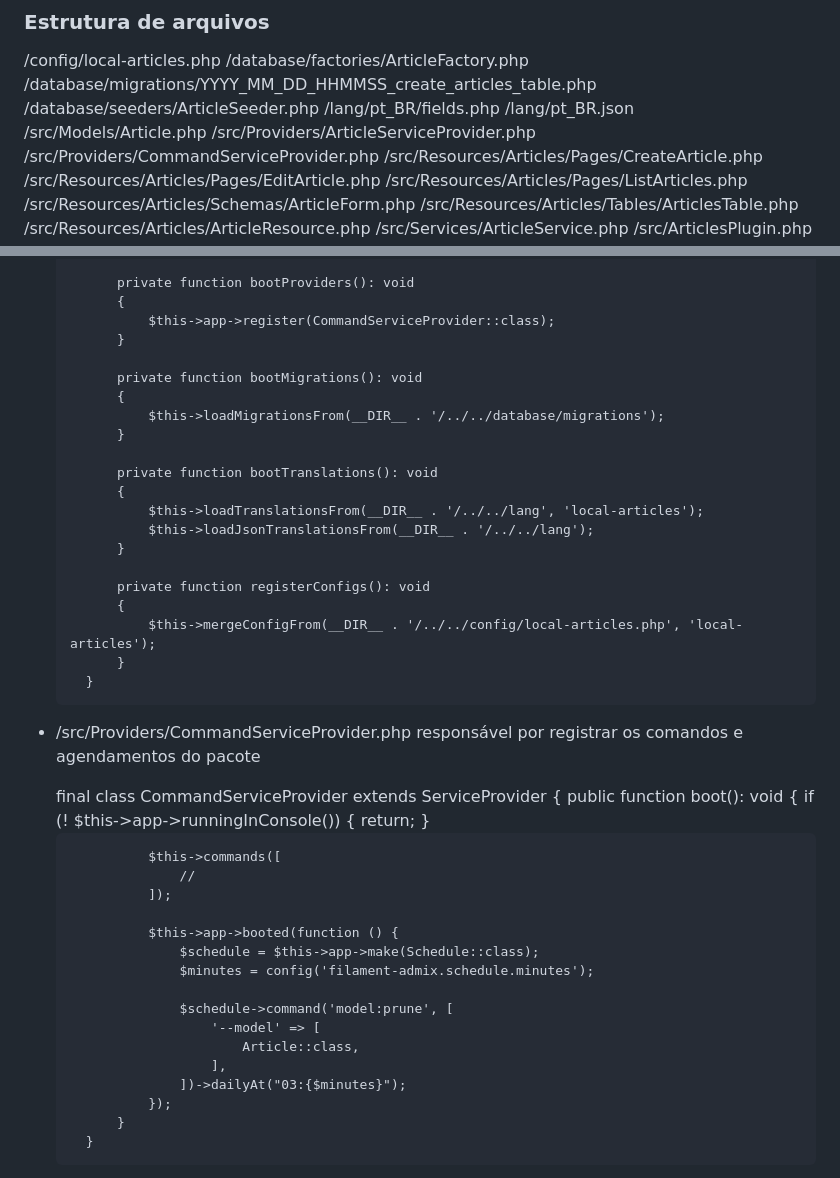
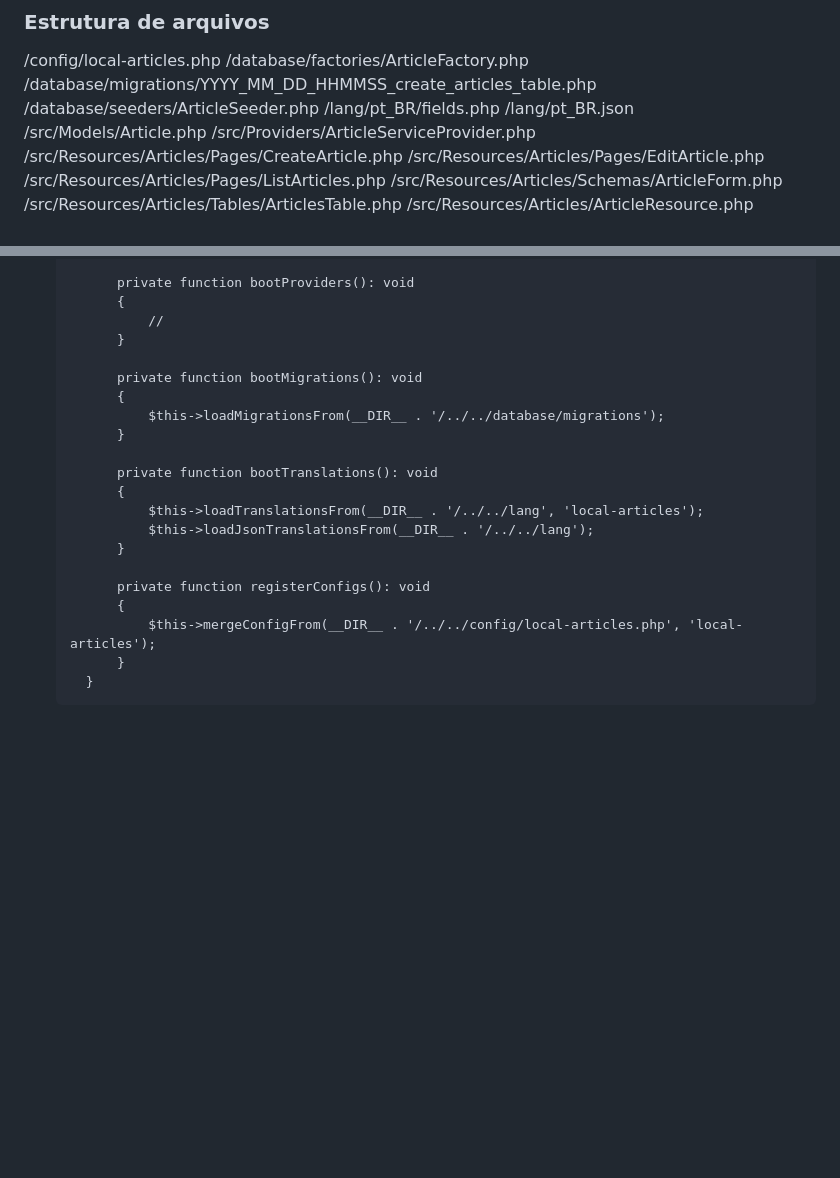
Before and after one commit to agenciafmd/filament-starter, a Markdown page: .junie/guidelines.md, 2 parts joined by grey strips. GitHub-like rendering; blank space fills up the shorter version.

Commit message:
refactor(src/Providers): reintegra CommandServiceProvider

```diff
--- a/.junie/guidelines.md
+++ b/.junie/guidelines.md
@@ -297,7 +297,6 @@ Ex.
 /lang/pt_BR.json
 /src/Models/Article.php
 /src/Providers/ArticleServiceProvider.php
-/src/Providers/CommandServiceProvider.php
 /src/Resources/Articles/Pages/CreateArticle.php
 /src/Resources/Articles/Pages/EditArticle.php
 /src/Resources/Articles/Pages/ListArticles.php
@@ -525,7 +524,7 @@ responsável por registrar os recursos do pacote
 
             private function bootProviders(): void
             {
-                $this->app->register(CommandServiceProvider::class);
+                //
             }
 
             private function bootMigrations(): void
@@ -542,36 +541,6 @@ responsável por registrar os recursos do pacote
             private function registerConfigs(): void
             {
                 $this->mergeConfigFrom(__DIR__ . '/../../config/local-articles.php', 'local-articles');
-            }
-        }
-    </code-snippet>
-
-- /src/Providers/CommandServiceProvider.php
-responsável por registrar os comandos e agendamentos do pacote
-
-    <code-snippet name="Example content of CommandServiceProvider" lang="php">
-        final class CommandServiceProvider extends ServiceProvider
-        {
-            public function boot(): void
-            {
-                if (! $this->app->runningInConsole()) {
-                    return;
-                }
-
-                $this->commands([
-                    //
-                ]);
-
-                $this->app->booted(function () {
-                    $schedule = $this->app->make(Schedule::class);
-                    $minutes = config('filament-admix.schedule.minutes');
-
-                    $schedule->command('model:prune', [
-                        '--model' => [
-                            Article::class,
-                        ],
-                    ])->dailyAt("03:{$minutes}");
-                });
             }
         }
     </code-snippet>
```
